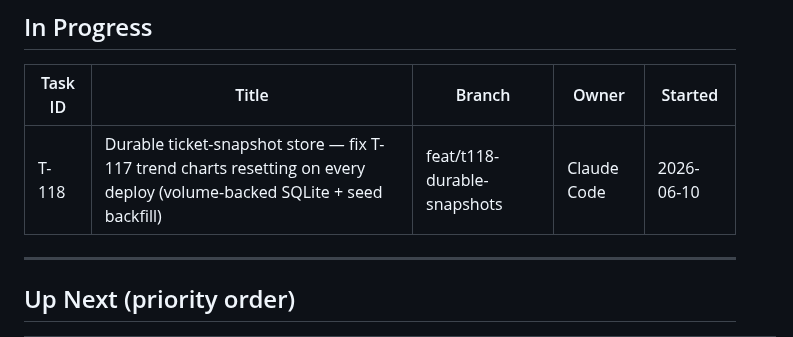
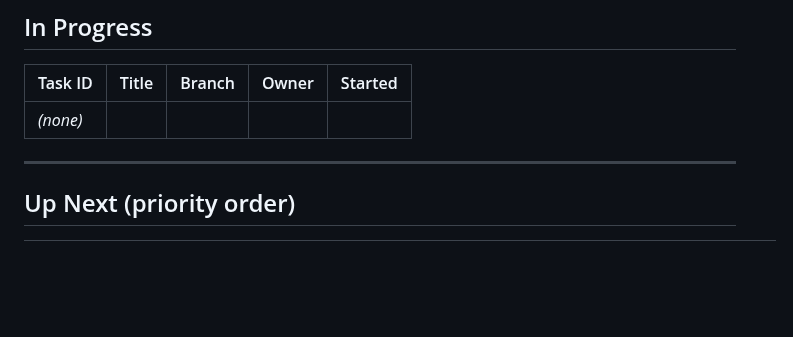
Before and after one commit to PrismAIAnalytics/prism-ai-dashboard, a Markdown page: TASKS.md, the part around one of its changes. Rendered like a GitHub page; blank space fills up the shorter version.

Commit message:
chore: close T-118 — clear WIP=1 lock + Done note
Post-merge close-out for PR #128 (squash 34fc793). The T-094 auto-close Action did
not clear the In Progress row (recurring gap) — clearing manually. Prod-verified:
trends/series?dimension=priority returns available_days:7 (table seeded on boot).
Close-out bundle: Handoffs/archive/2026-06/2026-06-10_DurableTicketSnapshots_RESULTS.md.
sync-tasks.js NOT run (T-091 DO-NOT-RUN-LIVE).

```diff
--- a/TASKS.md
+++ b/TASKS.md
@@ -9,7 +9,7 @@
 
 | Task ID | Title | Branch | Owner | Started |
 |---------|-------|--------|-------|---------|
-| T-118 | Durable ticket-snapshot store — fix T-117 trend charts resetting on every deploy (volume-backed SQLite + seed backfill) | feat/t118-durable-snapshots | Claude Code | 2026-06-10 |
+| _(none)_ | | | | |
 
 ---
 
```
Also changed, not shown: other parts of TASKS.md (+1 -0 lines).
